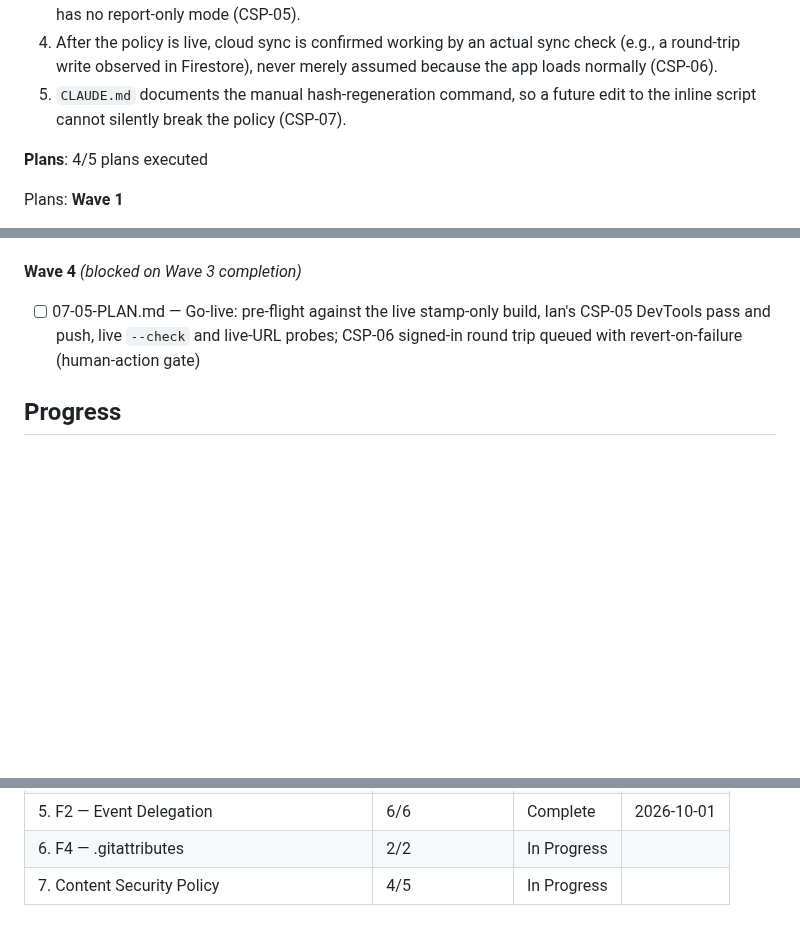
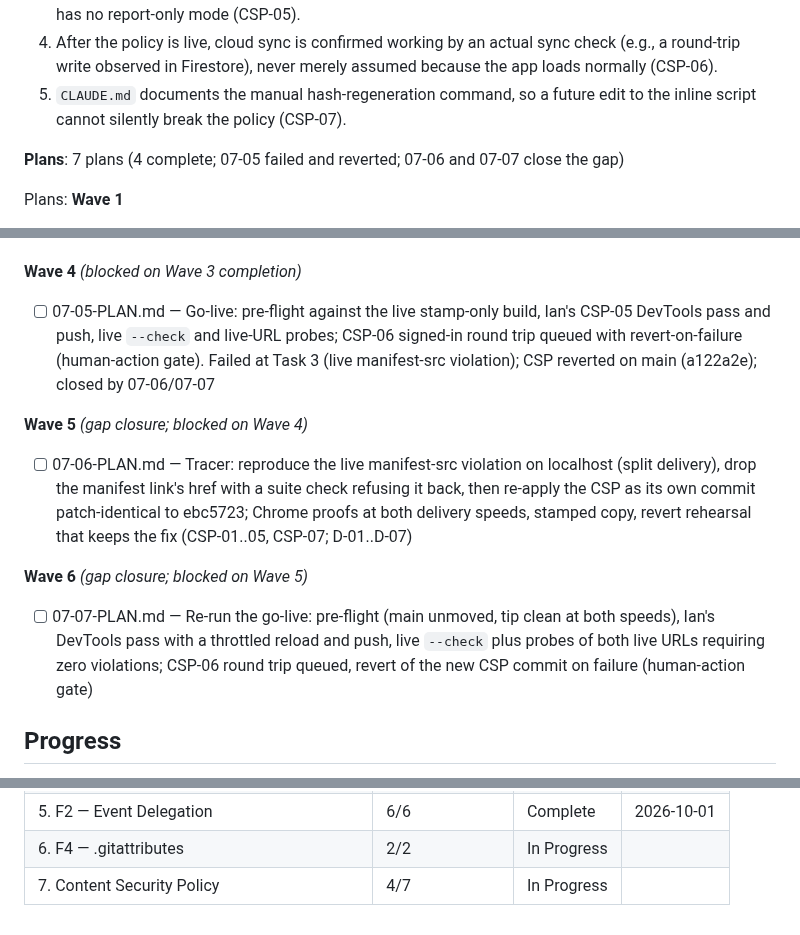
Before and after one commit to idbachmayer-boop/ppl-tracker, a Markdown page: .planning/ROADMAP.md, 3 parts joined by grey strips. Rendered like a GitHub page; blank space fills up the shorter version.

Commit message:
docs(07): gap-closure plans 07-06 and 07-07 to re-ship the CSP after the 07-05 revert
07-06 reproduces the live manifest-src violation on localhost with split delivery, removes the manifest link's href with a suite check refusing it back, and re-applies the CSP as its own commit patch-identical to ebc5723. 07-07 re-runs the go-live with a throttled DevTools pass and live probes of both URLs; the revert rule is unchanged.

Co-Authored-By: Claude Opus 5.5 <noreply@anthropic.com>

```diff
--- a/.planning/ROADMAP.md
+++ b/.planning/ROADMAP.md
@@ -235,7 +235,7 @@ Plans:
   4. After the policy is live, cloud sync is confirmed working by an actual sync check (e.g., a round-trip write observed in Firestore), never merely assumed because the app loads normally (CSP-06).
   5. `CLAUDE.md` documents the manual hash-regeneration command, so a future edit to the inline script cannot silently break the policy (CSP-07).
 
-**Plans**: 4/5 plans executed
+**Plans**: 7 plans (4 complete; 07-05 failed and reverted; 07-06 and 07-07 close the gap)
 
 Plans:
 **Wave 1**
@@ -253,7 +253,15 @@ Plans:
 
 **Wave 4** *(blocked on Wave 3 completion)*
 
-- [ ] 07-05-PLAN.md — Go-live: pre-flight against the live stamp-only build, Ian's CSP-05 DevTools pass and push, live `--check` and live-URL probes; CSP-06 signed-in round trip queued with revert-on-failure (human-action gate)
+- [ ] 07-05-PLAN.md — Go-live: pre-flight against the live stamp-only build, Ian's CSP-05 DevTools pass and push, live `--check` and live-URL probes; CSP-06 signed-in round trip queued with revert-on-failure (human-action gate). Failed at Task 3 (live manifest-src violation); CSP reverted on main (a122a2e); closed by 07-06/07-07
+
+**Wave 5** *(gap closure; blocked on Wave 4)*
+
+- [ ] 07-06-PLAN.md — Tracer: reproduce the live manifest-src violation on localhost (split delivery), drop the manifest link's href with a suite check refusing it back, then re-apply the CSP as its own commit patch-identical to ebc5723; Chrome proofs at both delivery speeds, stamped copy, revert rehearsal that keeps the fix (CSP-01..05, CSP-07; D-01..D-07)
+
+**Wave 6** *(gap closure; blocked on Wave 5)*
+
+- [ ] 07-07-PLAN.md — Re-run the go-live: pre-flight (main unmoved, tip clean at both speeds), Ian's DevTools pass with a throttled reload and push, live `--check` plus probes of both live URLs requiring zero violations; CSP-06 round trip queued, revert of the new CSP commit on failure (human-action gate)
 
 ## Progress
 
@@ -270,4 +278,4 @@ Phase 5 completes.
 | 4. Draft Goes Device-Local | 3/3 | Complete    | 2026-09-23 |
 | 5. F2 — Event Delegation | 6/6 | Complete    | 2026-10-01 |
 | 6. F4 — .gitattributes | 2/2 | In Progress|  |
-| 7. Content Security Policy | 4/5 | In Progress|  |
+| 7. Content Security Policy | 4/7 | In Progress|  |
```
Also changed, not shown: 2 other files.
